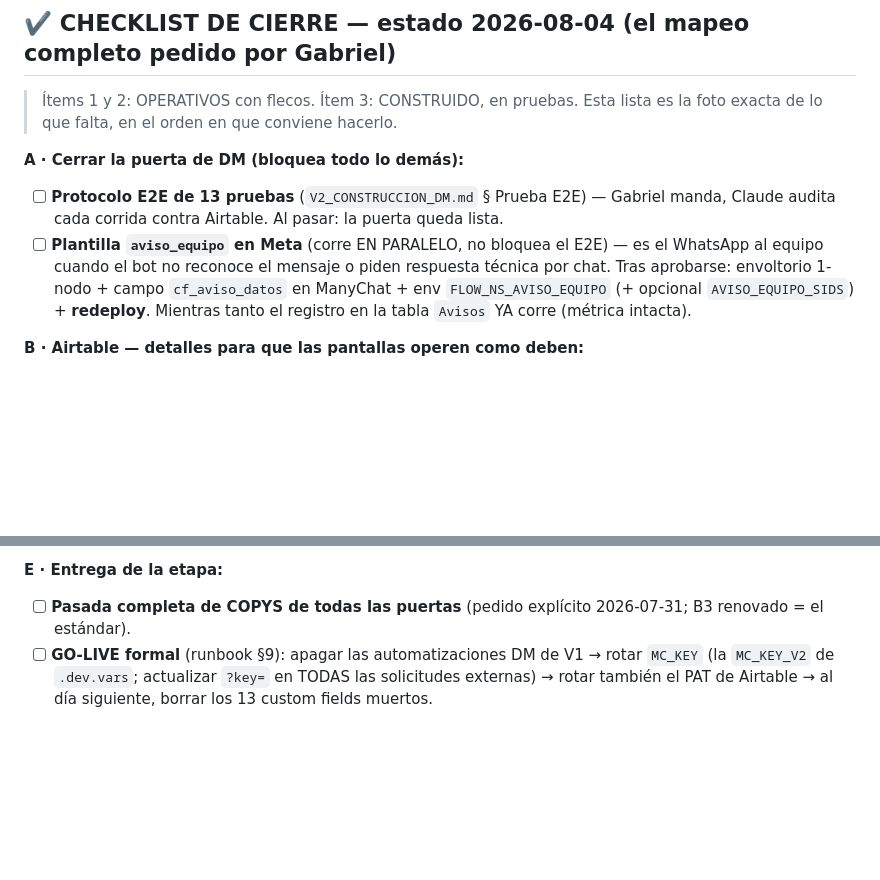
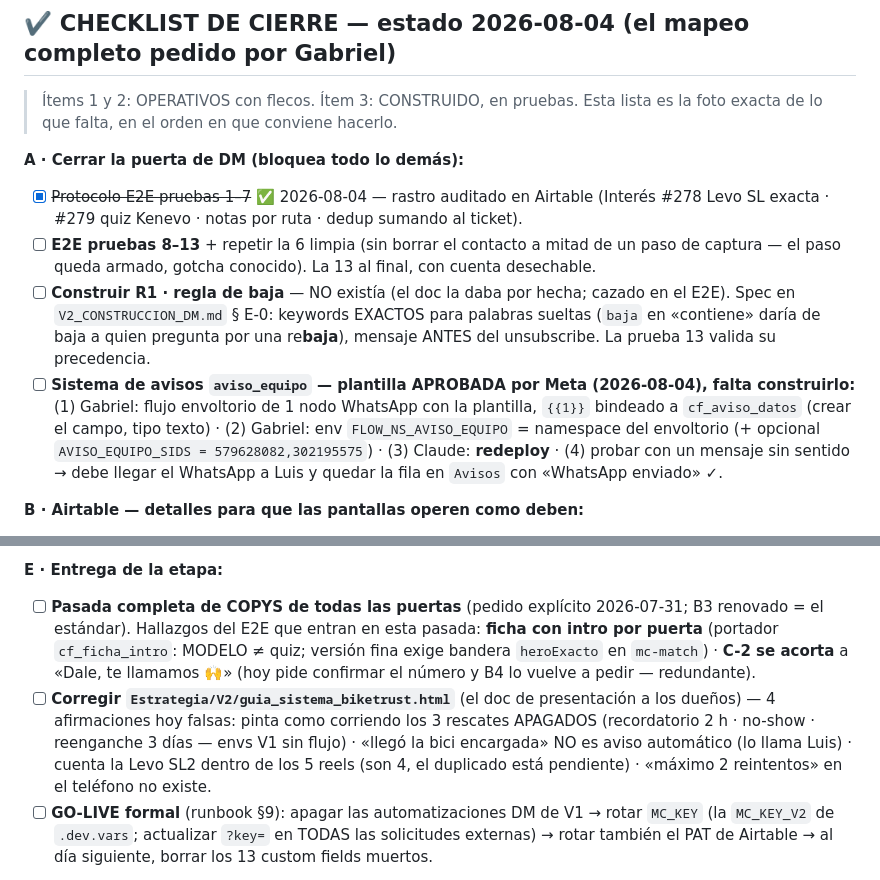
Before and after one commit to gm-growth-partners/biketrust-sitio, a Markdown page: docs/V2_PLAN_CIERRE_ETAPA.md, 2 parts joined by grey strips. Rendered like a GitHub page; blank space fills up the shorter version.

Commit message:
Checklist: E2E 1-7 ok, R1 por construir, aviso_equipo APROBADA (falta montaje), fixes de la guia de dueños
Co-Authored-By: Claude Fable 5 <noreply@anthropic.com>

```diff
--- a/docs/V2_PLAN_CIERRE_ETAPA.md
+++ b/docs/V2_PLAN_CIERRE_ETAPA.md
@@ -16,13 +16,22 @@ de la Levo SL2 (queda dentro del ítem 2).
 > foto exacta de lo que falta, en el orden en que conviene hacerlo.
 
 **A · Cerrar la puerta de DM (bloquea todo lo demás):**
-- [ ] **Protocolo E2E de 13 pruebas** (`V2_CONSTRUCCION_DM.md` § Prueba E2E) — Gabriel
-      manda, Claude audita cada corrida contra Airtable. Al pasar: la puerta queda lista.
-- [ ] **Plantilla `aviso_equipo` en Meta** (corre EN PARALELO, no bloquea el E2E) — es el
-      WhatsApp al equipo cuando el bot no reconoce el mensaje o piden respuesta técnica
-      por chat. Tras aprobarse: envoltorio 1-nodo + campo `cf_aviso_datos` en ManyChat +
-      env `FLOW_NS_AVISO_EQUIPO` (+ opcional `AVISO_EQUIPO_SIDS`) + **redeploy**.
-      Mientras tanto el registro en la tabla `Avisos` YA corre (métrica intacta).
+- [x] ~~Protocolo E2E pruebas 1–7~~ ✅ 2026-08-04 — rastro auditado en Airtable (Interés
+      #278 Levo SL exacta · #279 quiz Kenevo · notas por ruta · dedup sumando al ticket).
+- [ ] **E2E pruebas 8–13** + repetir la 6 limpia (sin borrar el contacto a mitad de un
+      paso de captura — el paso queda armado, gotcha conocido). La 13 al final, con
+      cuenta desechable.
+- [ ] **Construir R1 · regla de baja** — NO existía (el doc la daba por hecha; cazado en
+      el E2E). Spec en `V2_CONSTRUCCION_DM.md` § E-0: keywords EXACTOS para palabras
+      sueltas (`baja` en «contiene» daría de baja a quien pregunta por una re**baja**),
+      mensaje ANTES del unsubscribe. La prueba 13 valida su precedencia.
+- [ ] **Sistema de avisos `aviso_equipo` — plantilla APROBADA por Meta (2026-08-04),
+      falta construirlo:** (1) Gabriel: flujo envoltorio de 1 nodo WhatsApp con la
+      plantilla, `{{1}}` bindeado a `cf_aviso_datos` (crear el campo, tipo texto) ·
+      (2) Gabriel: env `FLOW_NS_AVISO_EQUIPO` = namespace del envoltorio (+ opcional
+      `AVISO_EQUIPO_SIDS = 579628082,302195575`) · (3) Claude: **redeploy** · (4) probar
+      con un mensaje sin sentido → debe llegar el WhatsApp a Luis y quedar la fila en
+      `Avisos` con «WhatsApp enviado» ✓.
 
 **B · Airtable — detalles para que las pantallas operen como deben:**
 - [ ] Pantalla «2 · Visitas»: agregar **«Fecha y hora de visita»** (dispara la
@@ -49,7 +58,16 @@ de la Levo SL2 (queda dentro del ítem 2).
 
 **E · Entrega de la etapa:**
 - [ ] **Pasada completa de COPYS de todas las puertas** (pedido explícito 2026-07-31;
-      B3 renovado = el estándar).
+      B3 renovado = el estándar). Hallazgos del E2E que entran en esta pasada:
+      **ficha con intro por puerta** (portador `cf_ficha_intro`: MODELO ≠ quiz; versión
+      fina exige bandera `heroExacto` en `mc-match`) · **C-2 se acorta** a «Dale, te
+      llamamos 🙌» (hoy pide confirmar el número y B4 lo vuelve a pedir — redundante).
+- [ ] **Corregir `Estrategia/V2/guia_sistema_biketrust.html`** (el doc de presentación
+      a los dueños) — 4 afirmaciones hoy falsas: pinta como corriendo los 3 rescates
+      APAGADOS (recordatorio 2 h · no-show · reenganche 3 días — envs V1 sin flujo) ·
+      «llegó la bici encargada» NO es aviso automático (lo llama Luis) · cuenta la Levo
+      SL2 dentro de los 5 reels (son 4, el duplicado está pendiente) · «máximo 2
+      reintentos» en el teléfono no existe.
 - [ ] **GO-LIVE formal** (runbook §9): apagar las automatizaciones DM de V1 → rotar
       `MC_KEY` (la `MC_KEY_V2` de `.dev.vars`; actualizar `?key=` en TODAS las
       solicitudes externas) → rotar también el PAT de Airtable → al día siguiente,
```
